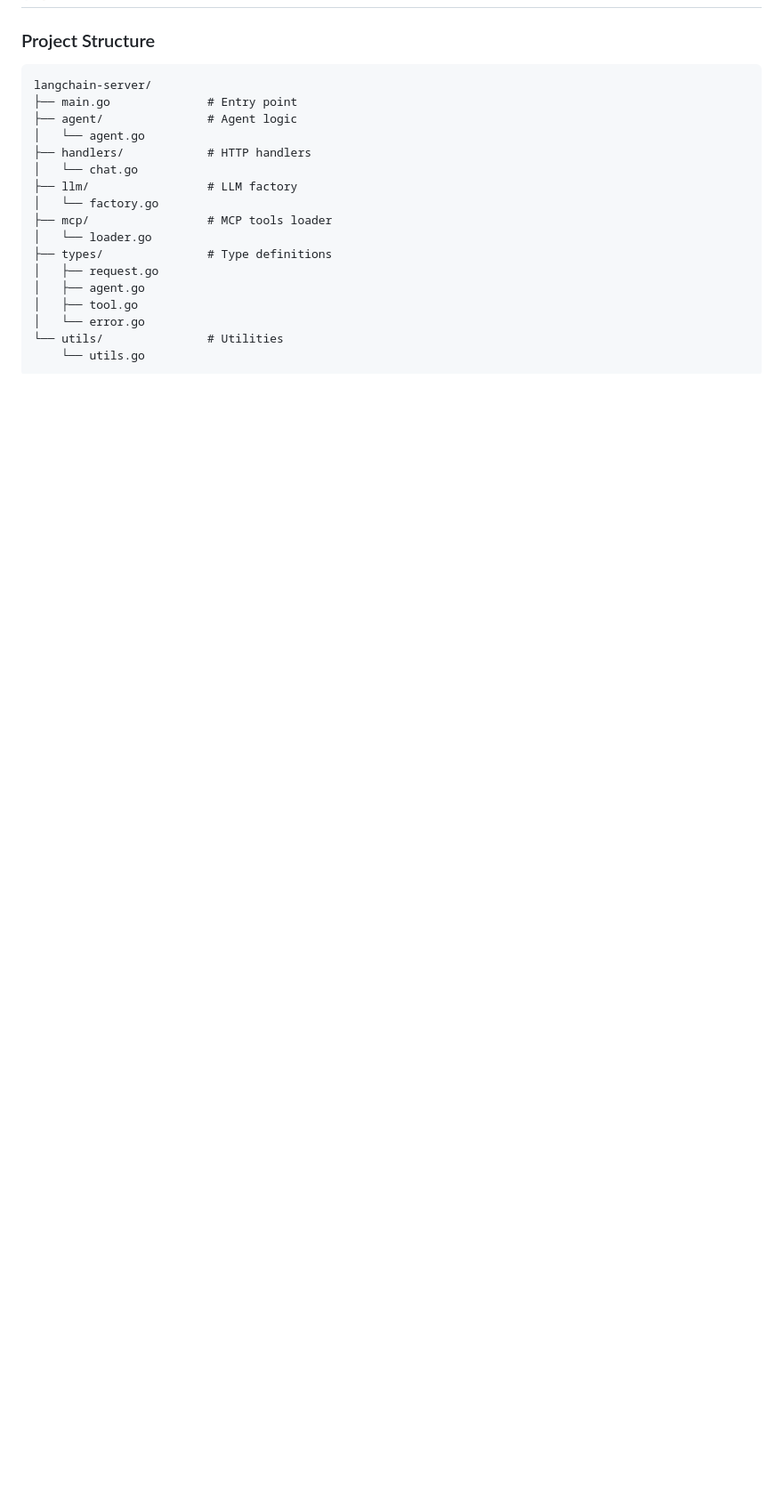
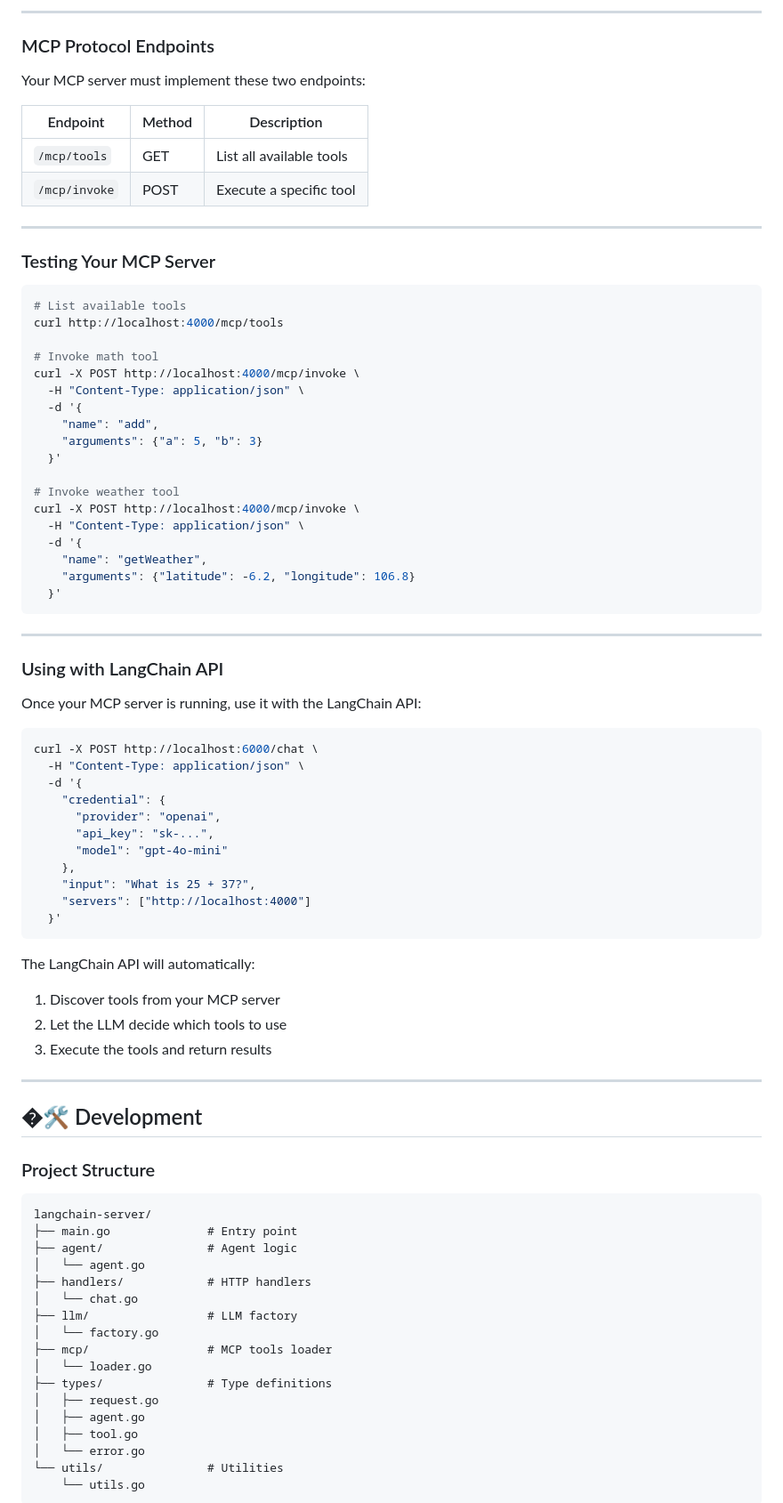
Before and after one commit to jefripunza/langchain-mcp-api, a Markdown page: README.md, the part around one of its changes. Shown at 89% size. Rendered like a GitHub page; blank space fills up the shorter version.

Commit message:
Add comprehensive MCP Server documentation with complete implementation guide and examples

````diff
--- a/README.md
+++ b/README.md
@@ -442,3 +630,67 @@ The server provides detailed execution logs:
+---
+
+### MCP Protocol Endpoints
+
+Your MCP server must implement these two endpoints:
+
+| Endpoint | Method | Description |
+|----------|--------|-------------|
+| `/mcp/tools` | GET | List all available tools |
+| `/mcp/invoke` | POST | Execute a specific tool |
+
+---
+
+### Testing Your MCP Server
+
+```bash
+# List available tools
+curl http://localhost:4000/mcp/tools
+
+# Invoke math tool
+curl -X POST http://localhost:4000/mcp/invoke \
+  -H "Content-Type: application/json" \
+  -d '{
+    "name": "add",
+    "arguments": {"a": 5, "b": 3}
+  }'
+
+# Invoke weather tool
+curl -X POST http://localhost:4000/mcp/invoke \
+  -H "Content-Type: application/json" \
+  -d '{
+    "name": "getWeather",
+    "arguments": {"latitude": -6.2, "longitude": 106.8}
+  }'
+```
+
+---
+
+### Using with LangChain API
+
+Once your MCP server is running, use it with the LangChain API:
+
+```bash
+curl -X POST http://localhost:6000/chat \
+  -H "Content-Type: application/json" \
+  -d '{
+    "credential": {
+      "provider": "openai",
+      "api_key": "sk-...",
+      "model": "gpt-4o-mini"
+    },
+    "input": "What is 25 + 37?",
+    "servers": ["http://localhost:4000"]
+  }'
+```
+
+The LangChain API will automatically:
+1. Discover tools from your MCP server
+2. Let the LLM decide which tools to use
+3. Execute the tools and return results
+
+---
+
+## �🛠️ Development
 
 ### Project Structure
 
````
Also changed, not shown: other parts of README.md (+189 -1 lines).
